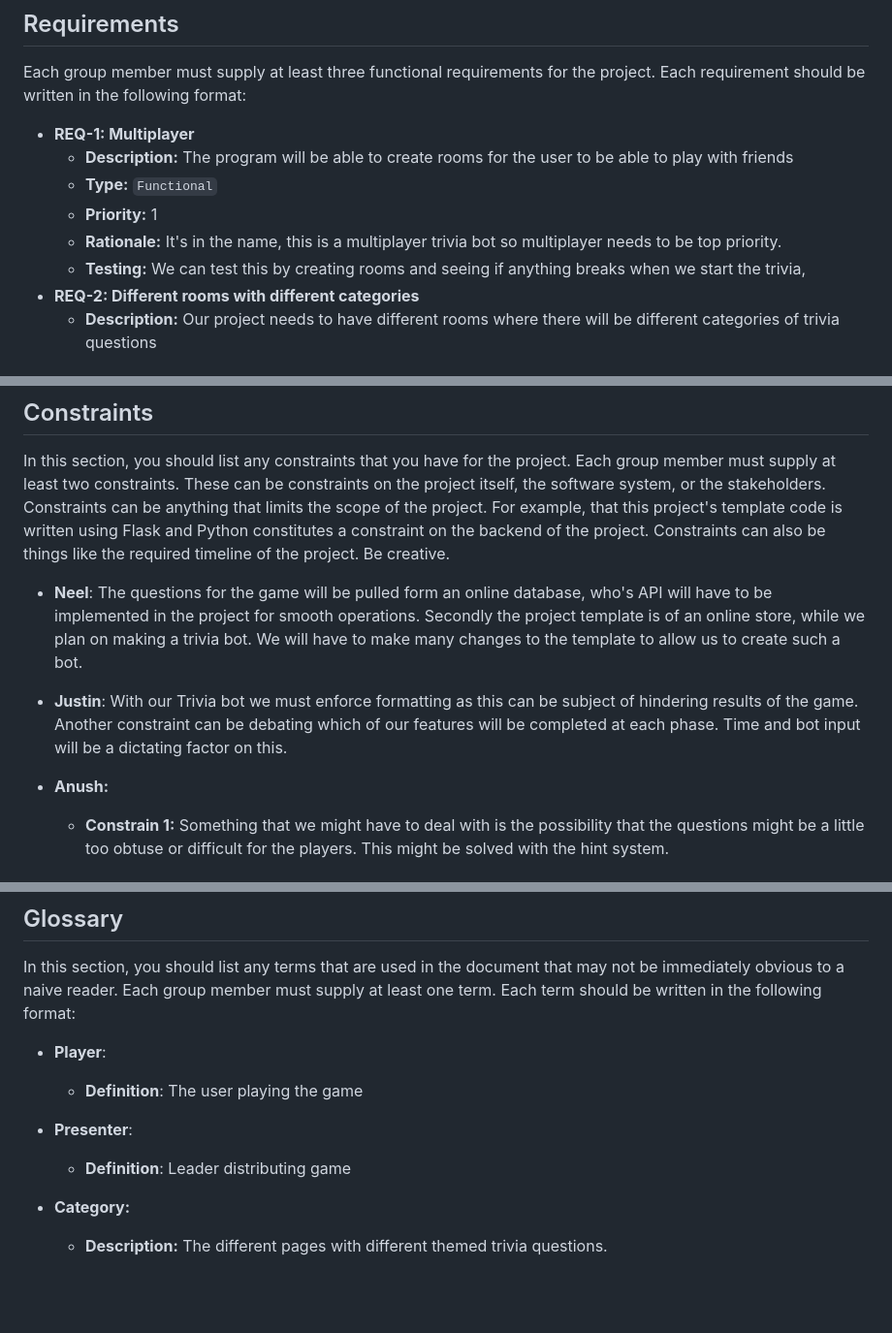
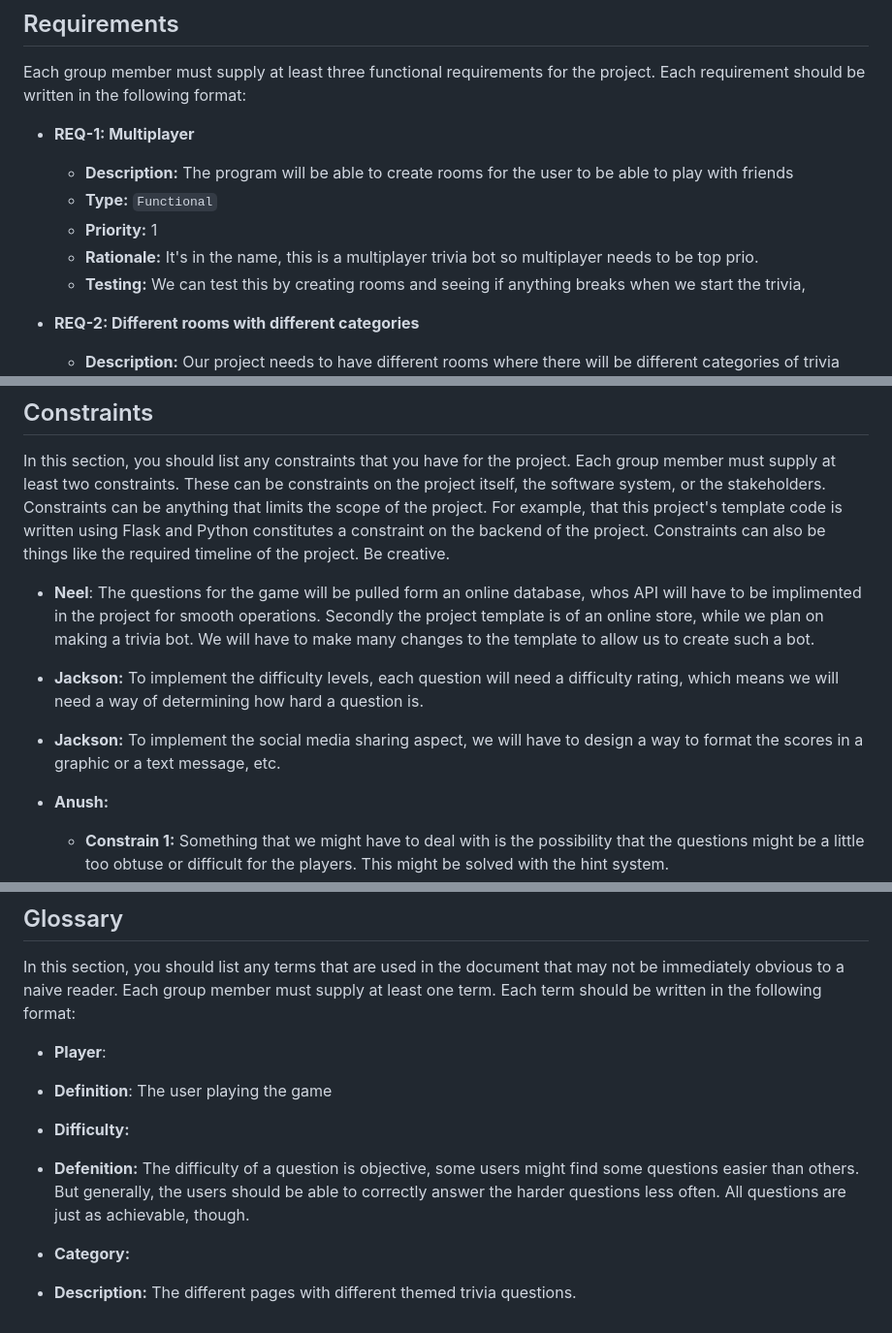
Before and after one commit to Jackson-Franke74/ITSC-3155-Final-Project, a Markdown page: SRS.md, 3 parts joined by grey strips. Shown at 97% size. Drawn GitHub-style; blank space fills up the shorter version.

```diff
--- a/SRS.md
+++ b/SRS.md
@@ -39,12 +41,11 @@ We will be building a multiplayer Trivia bot with a wide range of features. This
 ## Requirements
 
 Each group member must supply at least three functional requirements for the project. Each requirement should be written in the following format:
-
 * **REQ-1: Multiplayer**
   * **Description:** The program will be able to create rooms for the user to be able to play with friends
   * **Type:**  `Functional`
   * **Priority:** 1
-  * **Rationale:** It's in the name, this is a multiplayer trivia bot so multiplayer needs to be top priority.
+  * **Rationale:** It's in the name, this is a multiplayer trivia bot so multiplayer needs to be top prio.
   * **Testing:** We can test this by creating rooms and seeing if anything breaks when we start the trivia,
 * **REQ-2: Different rooms with different categories**
   * **Description:** Our project needs to have different rooms where there will be different categories of trivia questions
@@ -99,9 +107,9 @@ Each group member must supply at least three functional requirements for the pro
 
 In this section, you should list any constraints that you have for the project. Each group member must supply at least two constraints. These can be constraints on the project itself, the software system, or the stakeholders. Constraints can be anything that limits the scope of the project. For example, that this project's template code is written using Flask and Python constitutes a constraint on the backend of the project. Constraints can also be things like the required timeline of the project. Be creative.
 
-* **Neel**: The questions for the game will be pulled form an online database, who's API will have to be implemented in the project for smooth operations. Secondly the project template is of an online store, while we plan on making a trivia bot. We will have to make many changes to the template to allow us to create such a bot.
-
-* **Justin**: With our Trivia bot we must enforce formatting as this can be subject of hindering results of the game. Another constraint can be debating which of our features will be completed at each phase. Time and bot input will be a dictating factor on this.
+* **Neel**: The questions for the game will be pulled form an online database, whos API will have to be implimented in the project for smooth operations. Secondly the project template is of an online store, while we plan on making a trivia bot. We will have to make many changes to the template to allow us to create such a bot.
+* **Jackson:** To implement the difficulty levels, each question will need a difficulty rating, which means we will need a way of determining how hard a question is.
+* **Jackson:** To implement the social media sharing aspect, we will have to design a way to format the scores in a graphic or a text message, etc.
 
 * **Anush:**
   * **Constrain 1:** Something that we might have to deal with is the possibility that the questions might be a little too obtuse or difficult for the players. This might be solved with the hint system.
@@ -206,10 +202,10 @@ In this section, you should list user stories for the project. User stories are
 In this section, you should list any terms that are used in the document that may not be immediately obvious to a naive reader. Each group member must supply at least one term. Each term should be written in the following format:
 
 * **Player**:
-  *  **Definition**: The user playing the game
-* **Presenter**:
-  *  **Definition**: Leader distributing game
+*  **Definition**: The user playing the game
 
+* **Difficulty:**
+*   **Defenition:** The difficulty of a question is objective, some users might find some questions easier than others. But generally, the users should be able to correctly answer the harder questions less often. All questions are just as achievable, though.
 
 * **Category:**
-  * **Description:** The different pages with different themed trivia questions.
+*   **Description:** The different pages with different themed trivia questions.
```
Also changed, not shown: other parts of SRS.md (+57 -60 lines).
